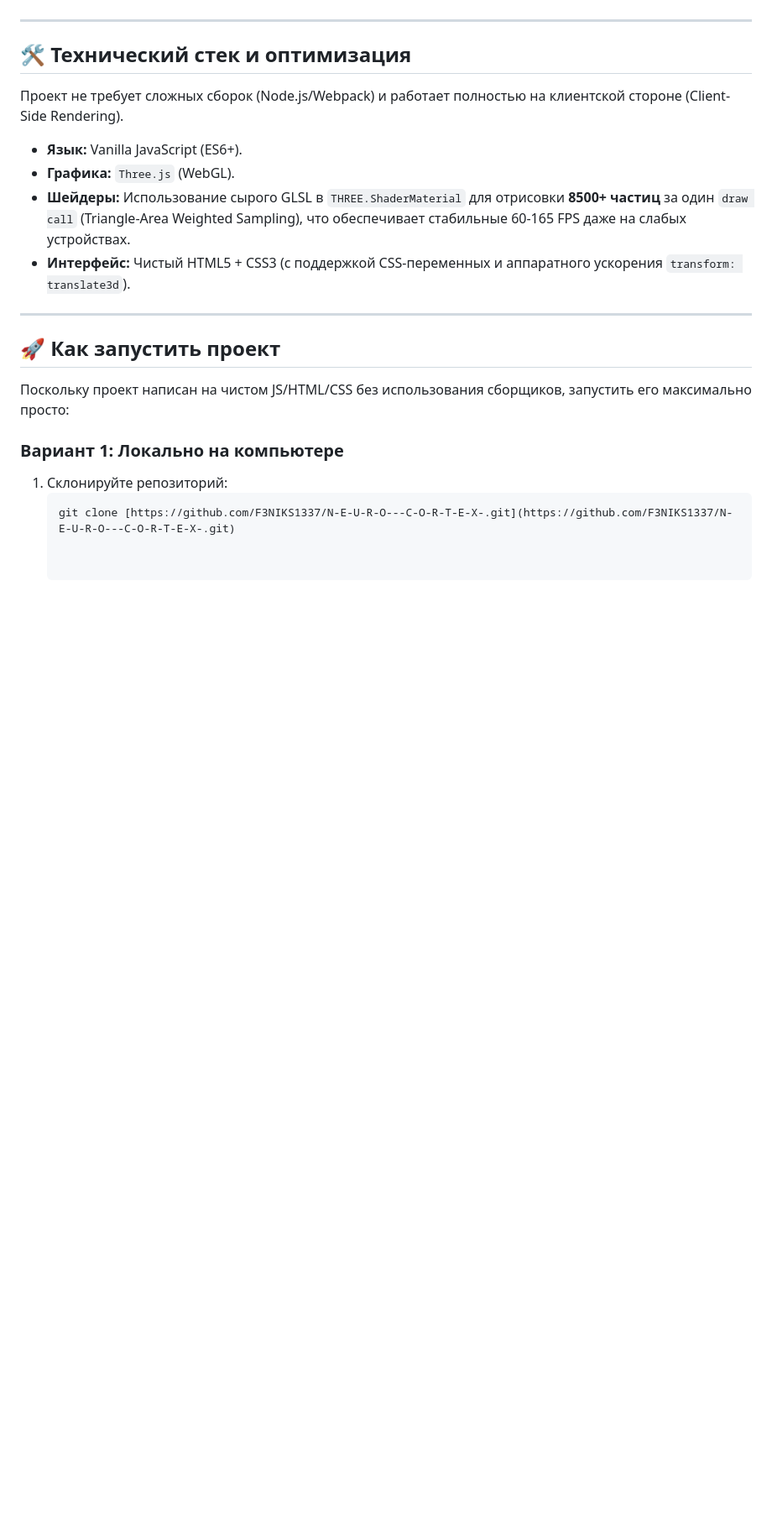
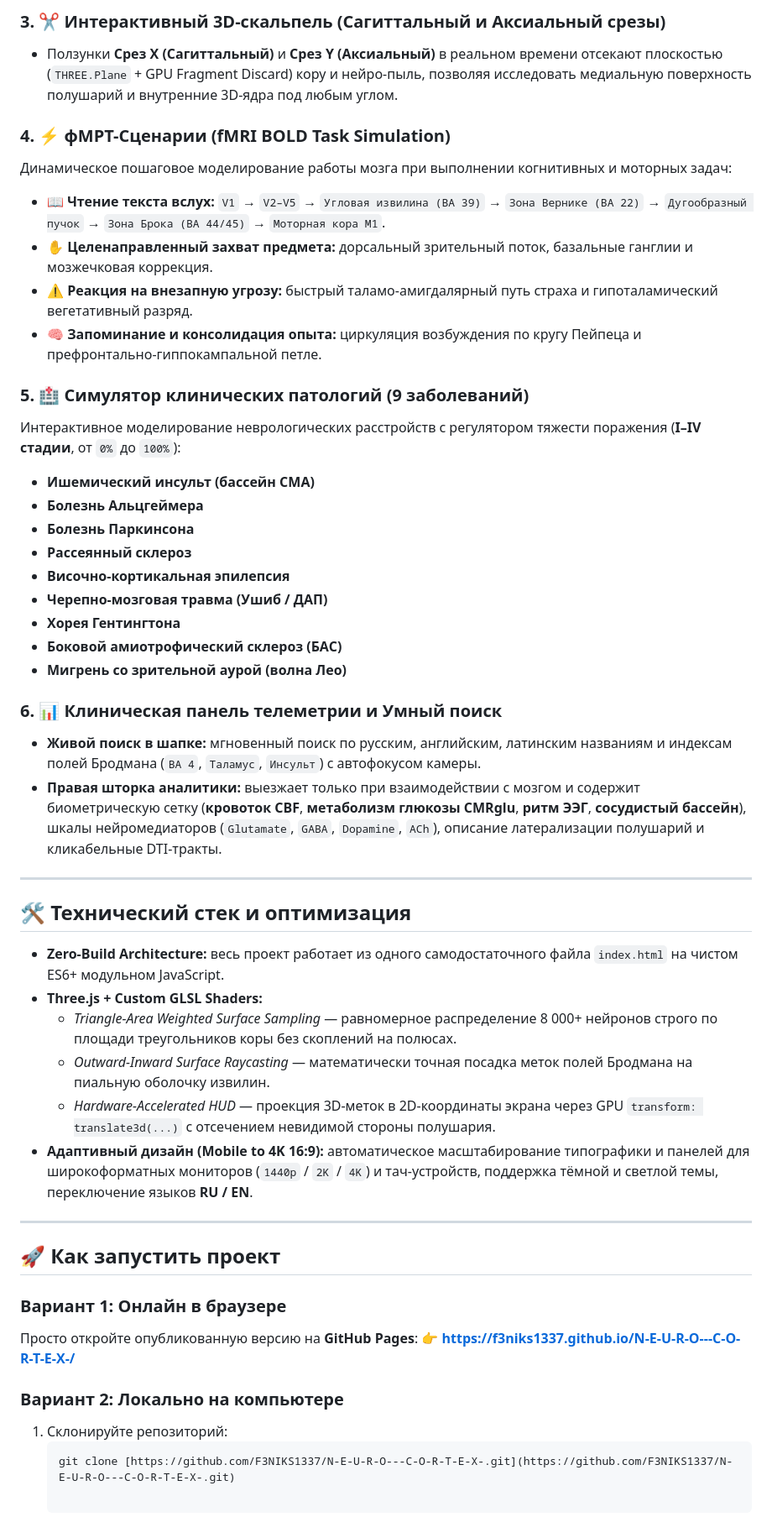
Before and after one commit to F3NIKS1337/N-E-U-R-O---C-O-R-T-E-X-, a Markdown page: README.md, the part around one of its changes. Shown at 84% size. Drawn GitHub-style; blank space fills up the shorter version.

````diff
--- a/README.md
+++ b/README.md
@@ -45,22 +53,49 @@
+### 3. ✂️ Интерактивный 3D-скальпель (Сагиттальный и Аксиальный срезы)
+* Ползунки **Срез X (Сагиттальный)** и **Срез Y (Аксиальный)** в реальном времени отсекают плоскостью (`THREE.Plane` + GPU Fragment Discard) кору и нейро-пыль, позволяя исследовать медиальную поверхность полушарий и внутренние 3D-ядра под любым углом.
+
+### 4. ⚡ фМРТ-Сценарии (fMRI BOLD Task Simulation)
+Динамическое пошаговое моделирование работы мозга при выполнении когнитивных и моторных задач:
+* 📖 **Чтение текста вслух:** `V1` → `V2–V5` → `Угловая извилина (BA 39)` → `Зона Вернике (BA 22)` → `Дугообразный пучок` → `Зона Брока (BA 44/45)` → `Моторная кора M1`.
+* ✋ **Целенаправленный захват предмета:** дорсальный зрительный поток, базальные ганглии и мозжечковая коррекция.
+* ⚠️ **Реакция на внезапную угрозу:** быстрый таламо-амигдалярный путь страха и гипоталамический вегетативный разряд.
+* 🧠 **Запоминание и консолидация опыта:** циркуляция возбуждения по кругу Пейпеца и префронтально-гиппокампальной петле.
+
+### 5. 🏥 Симулятор клинических патологий (9 заболеваний)
+Интерактивное моделирование неврологических расстройств с регулятором тяжести поражения (**I–IV стадии**, от `0%` до `100%`):
+* **Ишемический инсульт (бассейн СМА)**
+* **Болезнь Альцгеймера**
+* **Болезнь Паркинсона**
+* **Рассеянный склероз**
+* **Височно-кортикальная эпилепсия**
+* **Черепно-мозговая травма (Ушиб / ДАП)**
+* **Хорея Гентингтона**
+* **Боковой амиотрофический склероз (БАС)**
+* **Мигрень со зрительной аурой (волна Лео)**
+
+### 6. 📊 Клиническая панель телеметрии и Умный поиск
+* **Живой поиск в шапке:** мгновенный поиск по русским, английским, латинским названиям и индексам полей Бродмана (`BA 4`, `Таламус`, `Инсульт`) с автофокусом камеры.
+* **Правая шторка аналитики:** выезжает только при взаимодействии с мозгом и содержит биометрическую сетку (**кровоток CBF**, **метаболизм глюкозы CMRglu**, **ритм ЭЭГ**, **сосудистый бассейн**), шкалы нейромедиаторов (`Glutamate`, `GABA`, `Dopamine`, `ACh`), описание латерализации полушарий и кликабельные DTI-тракты.
 
 ---
 
 ## 🛠 Технический стек и оптимизация
 
-Проект не требует сложных сборок (Node.js/Webpack) и работает полностью на клиентской стороне (Client-Side Rendering).
-
-- **Язык:** Vanilla JavaScript (ES6+).
-- **Графика:** `Three.js` (WebGL).
-- **Шейдеры:** Использование сырого GLSL в `THREE.ShaderMaterial` для отрисовки **8500+ частиц** за один `draw call` (Triangle-Area Weighted Sampling), что обеспечивает стабильные 60-165 FPS даже на слабых устройствах.
-- **Интерфейс:** Чистый HTML5 + CSS3 (с поддержкой CSS-переменных и аппаратного ускорения `transform: translate3d`).
+- **Zero-Build Architecture:** весь проект работает из одного самодостаточного файла `index.html` на чистом ES6+ модульном JavaScript.
+- **Three.js + Custom GLSL Shaders:**
+  - *Triangle-Area Weighted Surface Sampling* — равномерное распределение 8 000+ нейронов строго по площади треугольников коры без скоплений на полюсах.
+  - *Outward-Inward Surface Raycasting* — математически точная посадка меток полей Бродмана на пиальную оболочку извилин.
+  - *Hardware-Accelerated HUD* — проекция 3D-меток в 2D-координаты экрана через GPU `transform: translate3d(...)` с отсечением невидимой стороны полушария.
+- **Адаптивный дизайн (Mobile to 4K 16:9):** автоматическое масштабирование типографики и панелей для широкоформатных мониторов (`1440p` / `2K` / `4K`) и тач-устройств, поддержка тёмной и светлой темы, переключение языков **RU / EN**.
 
 ---
 
 ## 🚀 Как запустить проект
 
-Поскольку проект написан на чистом JS/HTML/CSS без использования сборщиков, запустить его максимально просто:
+### Вариант 1: Онлайн в браузере
+Просто откройте опубликованную версию на **GitHub Pages**:
+👉 **[https://f3niks1337.github.io/N-E-U-R-O---C-O-R-T-E-X-/](https://f3niks1337.github.io/N-E-U-R-O---C-O-R-T-E-X-/)**
 
-### Вариант 1: Локально на компьютере
+### Вариант 2: Локально на компьютере
 1. Склонируйте репозиторий:
    ```bash
    git clone [https://github.com/F3NIKS1337/N-E-U-R-O---C-O-R-T-E-X-.git](https://github.com/F3NIKS1337/N-E-U-R-O---C-O-R-T-E-X-.git)
````
Also changed, not shown: other parts of README.md (+29 -21 lines).
